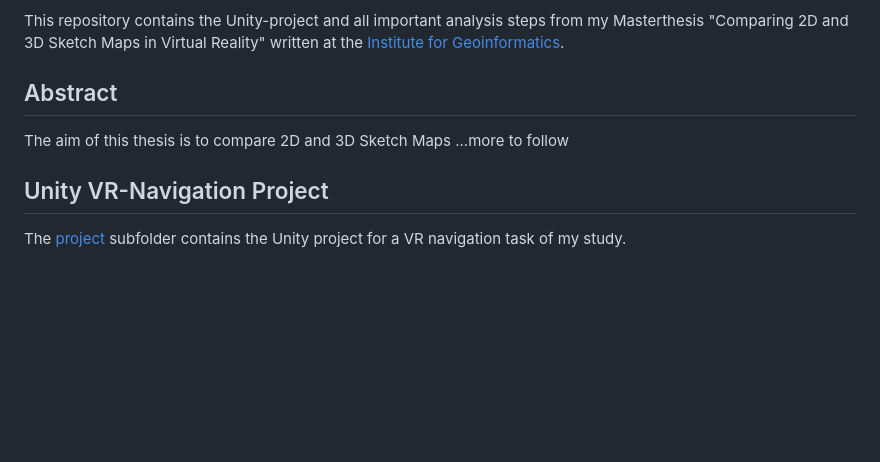
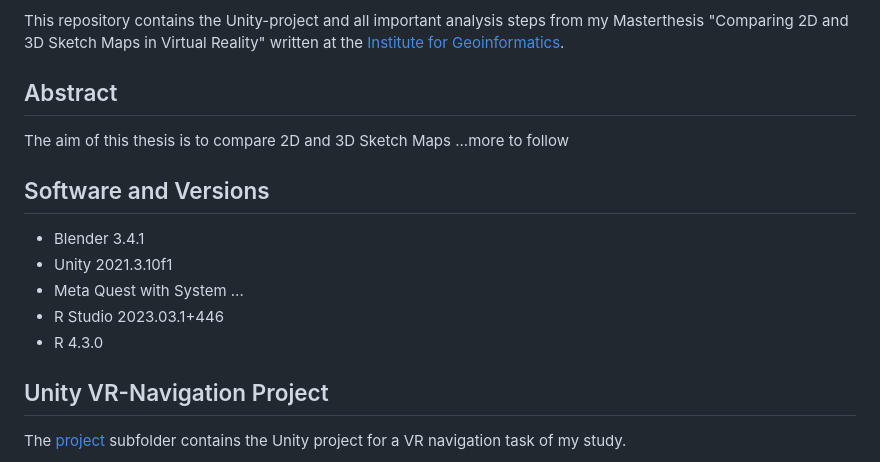
Before and after one commit to LukasBaecker/2D_3D_Sketchmaps, a Markdown page: README.md, the part around the change. GitHub-like rendering; blank space fills up the shorter version.

Commit message:
added software versions 1

```diff
--- a/README.md
+++ b/README.md
@@ -5,6 +5,12 @@ This repository contains the Unity-project and all important analysis steps from
 The aim of this thesis is to compare 2D and 3D Sketch Maps
 ...more to follow
 
+## Software and Versions
+  * Blender 3.4.1
+  * Unity 2021.3.10f1
+  * Meta Quest with System ...
+  * R Studio 2023.03.1+446
+  * R 4.3.0
 ## Unity VR-Navigation Project
 The [project](./project) subfolder contains the Unity project for a VR navigation task of my study.
 
```
